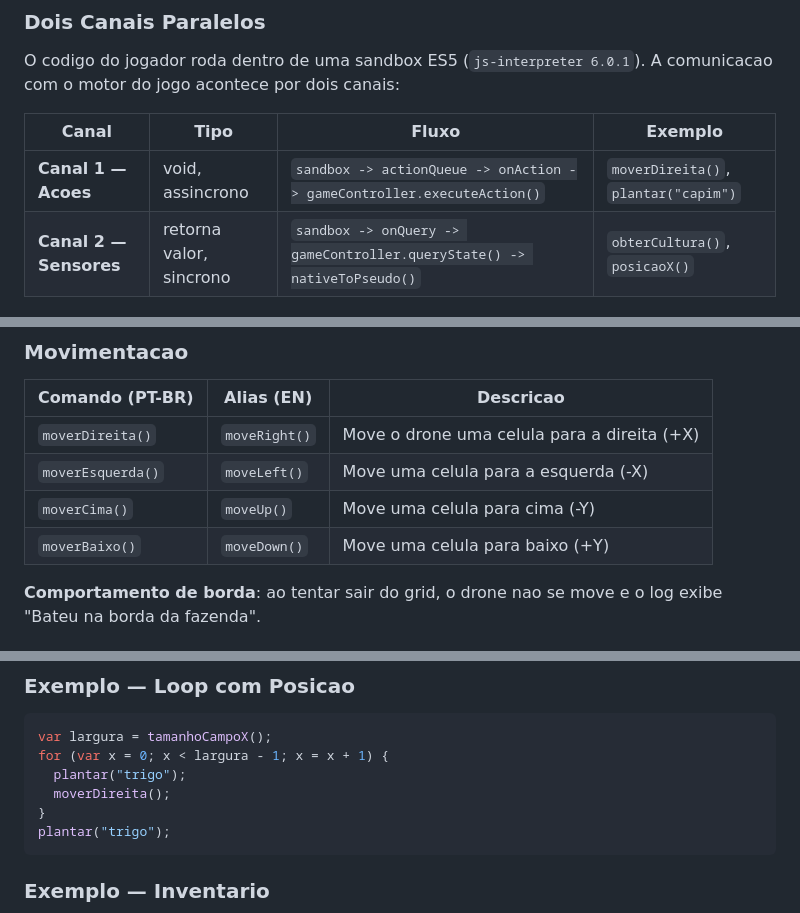
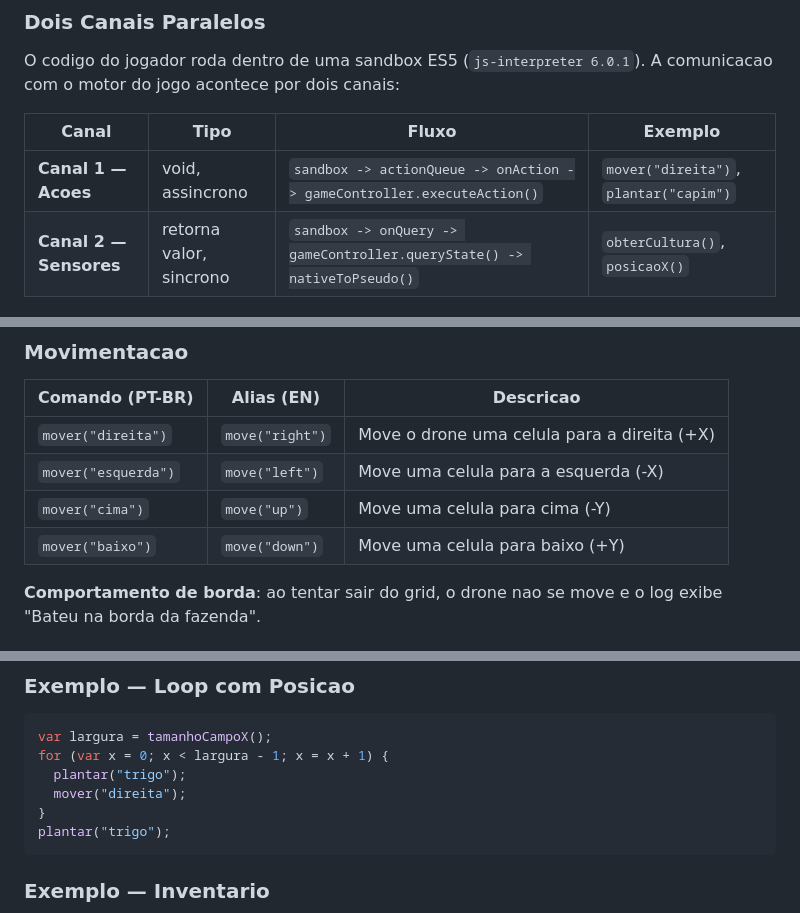
Before and after one commit to Halbert-Nascimento/FarmBotLab, a Markdown page: docs/README.md, 3 parts joined by grey strips. Rendered like a GitHub page.

````diff
--- a/docs/README.md
+++ b/docs/README.md
@@ -26,7 +26,7 @@ O codigo do jogador roda dentro de uma sandbox ES5 (`js-interpreter 6.0.1`). A c
 
 | Canal | Tipo | Fluxo | Exemplo |
 |---|---|---|---|
-| **Canal 1 — Acoes** | void, assincrono | `sandbox -> actionQueue -> onAction -> gameController.executeAction()` | `moverDireita()`, `plantar("capim")` |
+| **Canal 1 — Acoes** | void, assincrono | `sandbox -> actionQueue -> onAction -> gameController.executeAction()` | `mover("direita")`, `plantar("capim")` |
 | **Canal 2 — Sensores** | retorna valor, sincrono | `sandbox -> onQuery -> gameController.queryState() -> nativeToPseudo()` | `obterCultura()`, `posicaoX()` |
 
 ### Diagrama de Modulos
@@ -60,10 +60,10 @@ Comandos entram na fila de acoes. Cada um espera a animacao 3D completar antes d
 
 | Comando (PT-BR) | Alias (EN) | Descricao |
 |---|---|---|
-| `moverDireita()` | `moveRight()` | Move o drone uma celula para a direita (+X) |
-| `moverEsquerda()` | `moveLeft()` | Move uma celula para a esquerda (-X) |
-| `moverCima()` | `moveUp()` | Move uma celula para cima (-Y) |
-| `moverBaixo()` | `moveDown()` | Move uma celula para baixo (+Y) |
+| `mover("direita")` | `move("right")` | Move o drone uma celula para a direita (+X) |
+| `mover("esquerda")` | `move("left")` | Move uma celula para a esquerda (-X) |
+| `mover("cima")` | `move("up")` | Move uma celula para cima (-Y) |
+| `mover("baixo")` | `move("down")` | Move uma celula para baixo (+Y) |
 
 **Comportamento de borda**: ao tentar sair do grid, o drone nao se move e o log exibe "Bateu na borda da fazenda".
 
@@ -117,7 +117,7 @@ if (cultura === "capim") {
 var largura = tamanhoCampoX();
 for (var x = 0; x < largura - 1; x = x + 1) {
   plantar("trigo");
-  moverDireita();
+  mover("direita");
 }
 plantar("trigo");
 ```
````
Also changed, not shown: README.md (+11 -11 lines).
